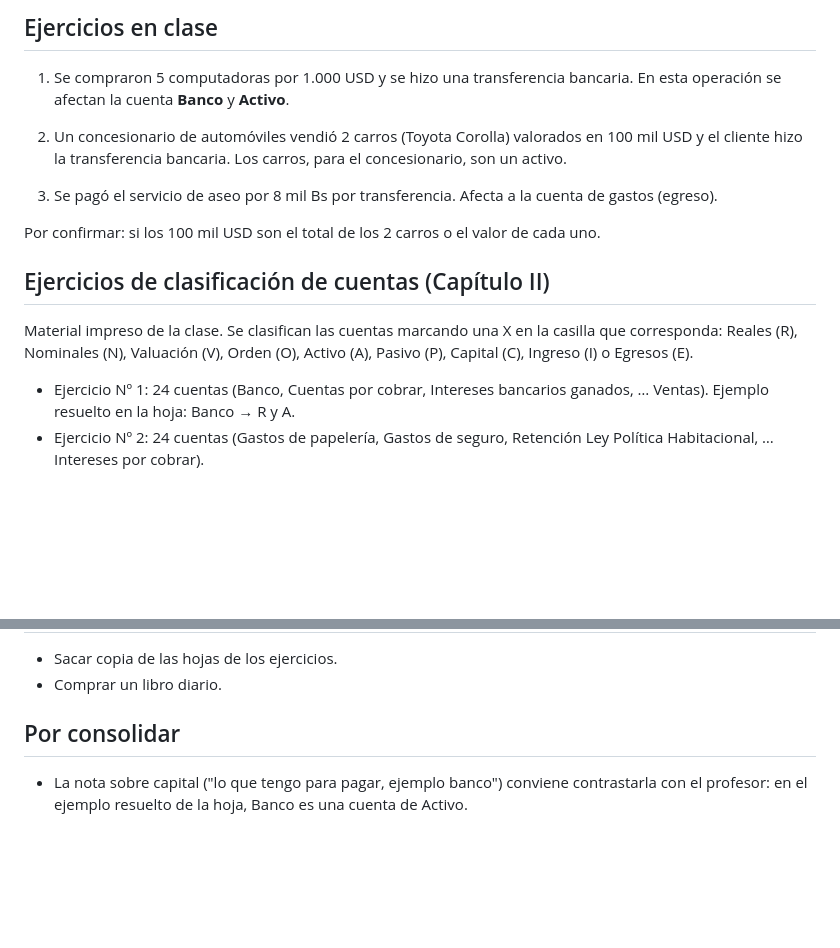
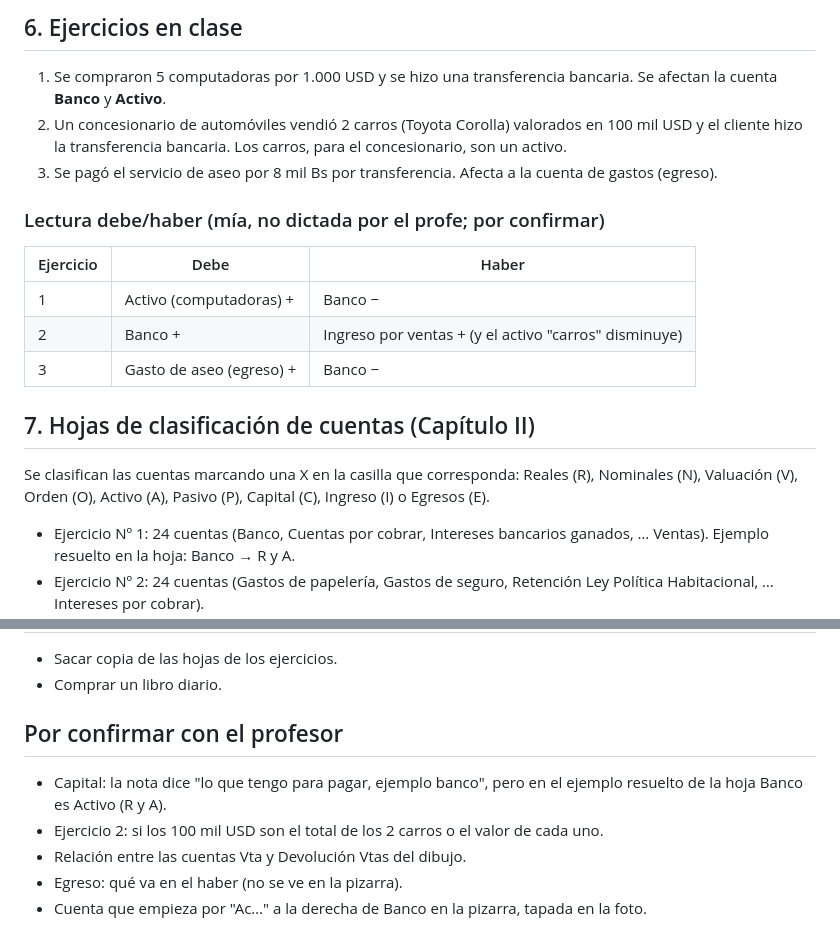
Before and after one commit to krojasalfaro7/UNESR-2026-2, a Markdown page: Contabilidad I/Apuntes/2026-10-10 Definicion y ecuacion contable.md, 2 parts joined by grey strips. Rendered like a GitHub page; blank space fills up the shorter version.

```diff
--- a/Contabilidad I/Apuntes/2026-10-10 Definicion y ecuacion contable.md
+++ b/Contabilidad I/Apuntes/2026-10-10 Definicion y ecuacion contable.md
@@ -77,16 +59,21 @@ Cuenta "T" dibujada en la pizarra:
 
-## Ejercicios en clase
+## 6. Ejercicios en clase
 
-1. Se compraron 5 computadoras por 1.000 USD y se hizo una transferencia bancaria. En esta operación se afectan la cuenta **Banco** y **Activo**.
+1. Se compraron 5 computadoras por 1.000 USD y se hizo una transferencia bancaria. Se afectan la cuenta **Banco** y **Activo**.
 2. Un concesionario de automóviles vendió 2 carros (Toyota Corolla) valorados en 100 mil USD y el cliente hizo la transferencia bancaria. Los carros, para el concesionario, son un activo.
-
 3. Se pagó el servicio de aseo por 8 mil Bs por transferencia. Afecta a la cuenta de gastos (egreso).
 
-Por confirmar: si los 100 mil USD son el total de los 2 carros o el valor de cada uno.
+### Lectura debe/haber (mía, no dictada por el profe; por confirmar)
 
-## Ejercicios de clasificación de cuentas (Capítulo II)
+| Ejercicio | Debe | Haber |
+|---|---|---|
+| 1 | Activo (computadoras) + | Banco − |
+| 2 | Banco + | Ingreso por ventas + (y el activo "carros" disminuye) |
+| 3 | Gasto de aseo (egreso) + | Banco − |
 
-Material impreso de la clase. Se clasifican las cuentas marcando una X en la casilla que corresponda: Reales (R), Nominales (N), Valuación (V), Orden (O), Activo (A), Pasivo (P), Capital (C), Ingreso (I) o Egresos (E).
+## 7. Hojas de clasificación de cuentas (Capítulo II)
+
+Se clasifican las cuentas marcando una X en la casilla que corresponda: Reales (R), Nominales (N), Valuación (V), Orden (O), Activo (A), Pasivo (P), Capital (C), Ingreso (I) o Egresos (E).
 
 - Ejercicio Nº 1: 24 cuentas (Banco, Cuentas por cobrar, Intereses bancarios ganados, … Ventas). Ejemplo resuelto en la hoja: Banco → R y A.
 - Ejercicio Nº 2: 24 cuentas (Gastos de papelería, Gastos de seguro, Retención Ley Política Habitacional, … Intereses por cobrar).
@@ -99,6 +86,10 @@ Estado: por resolver.
 - Sacar copia de las hojas de los ejercicios.
 - Comprar un libro diario.
 
-## Por consolidar
+## Por confirmar con el profesor
 
-- La nota sobre capital ("lo que tengo para pagar, ejemplo banco") conviene contrastarla con el profesor: en el ejemplo resuelto de la hoja, Banco es una cuenta de Activo.
+- Capital: la nota dice "lo que tengo para pagar, ejemplo banco", pero en el ejemplo resuelto de la hoja Banco es Activo (R y A).
+- Ejercicio 2: si los 100 mil USD son el total de los 2 carros o el valor de cada uno.
+- Relación entre las cuentas Vta y Devolución Vtas del dibujo.
+- Egreso: qué va en el haber (no se ve en la pizarra).
+- Cuenta que empieza por "Ac…" a la derecha de Banco en la pizarra, tapada en la foto.
```
Also changed, not shown: other parts of Contabilidad I/Apuntes/2026-10-10 Definicion y ecuacion contable.md (+32 -50 lines).
